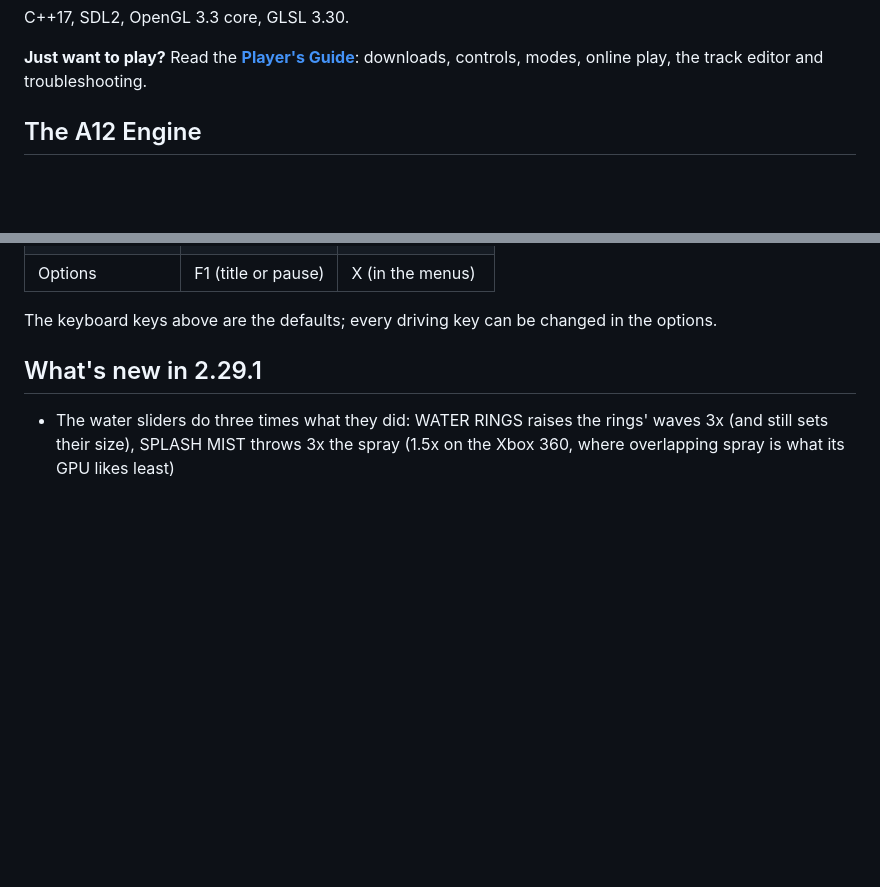
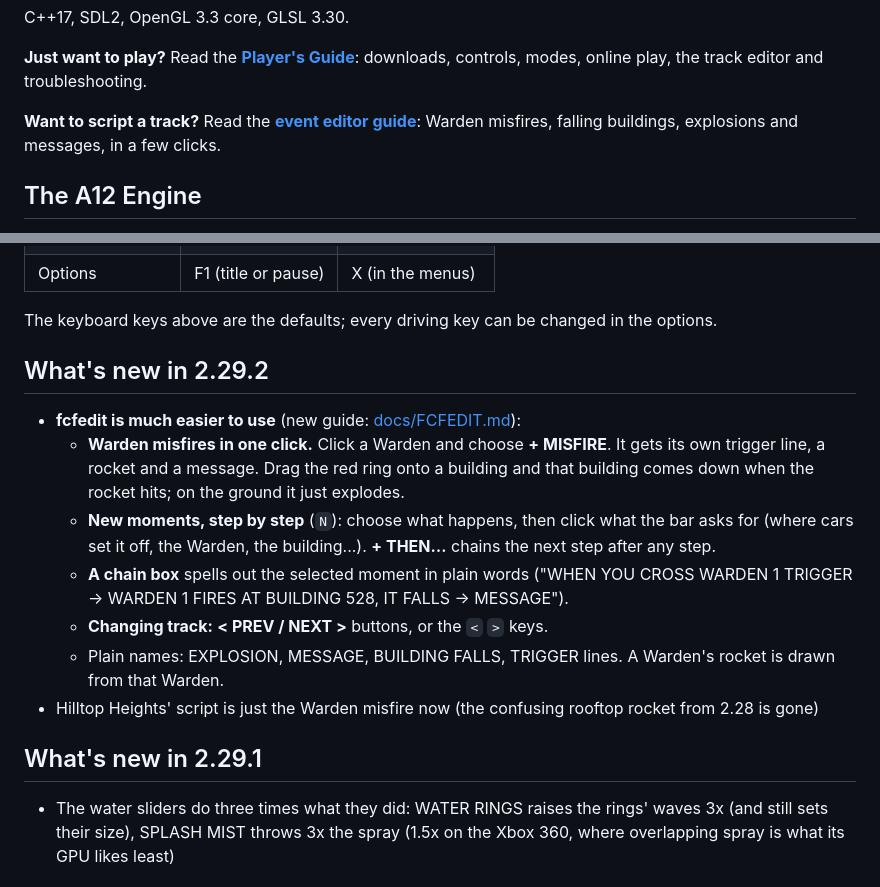
Before and after one commit to davkdavk/fogcityfury, a Markdown page: README.md, 2 parts joined by grey strips. Drawn GitHub-style; blank space fills up the shorter version.

```diff
--- a/README.md
+++ b/README.md
@@ -12,6 +12,8 @@ an endurance track across two islands. Runs on Linux, Windows, Android and the X
 C++17, SDL2, OpenGL 3.3 core, GLSL 3.30.
 
 **Just want to play?** Read the **[Player's Guide](docs/PLAYING.md)**: downloads, controls, modes, online play, the track editor and troubleshooting.
+
+**Want to script a track?** Read the **[event editor guide](docs/FCFEDIT.md)**: Warden misfires, falling buildings, explosions and messages, in a few clicks.
 
 ## The A12 Engine
 
@@ -89,6 +91,20 @@ Touchscreens on Windows and Linux get the same on-screen buttons the moment the
 
 The keyboard keys above are the defaults; every driving key can be changed
 in the options.
+
+## What's new in 2.29.2
+
+- **fcfedit is much easier to use** (new guide: [docs/FCFEDIT.md](docs/FCFEDIT.md)):
+  - **Warden misfires in one click.** Click a Warden and choose **+ MISFIRE**. It gets its own trigger line, a rocket
+    and a message. Drag the red ring onto a building and that building comes down when the rocket hits; on the ground
+    it just explodes.
+  - **New moments, step by step** (`N`): choose what happens, then click what the bar asks for (where cars set it off,
+    the Warden, the building...). **+ THEN…** chains the next step after any step.
+  - **A chain box** spells out the selected moment in plain words ("WHEN YOU CROSS WARDEN 1 TRIGGER → WARDEN 1 FIRES
+    AT BUILDING 528, IT FALLS → MESSAGE").
+  - **Changing track:** **< PREV / NEXT >** buttons, or the `<` `>` keys.
+  - Plain names: EXPLOSION, MESSAGE, BUILDING FALLS, TRIGGER lines. A Warden's rocket is drawn from that Warden.
+- Hilltop Heights' script is just the Warden misfire now (the confusing rooftop rocket from 2.28 is gone)
 
 ## What's new in 2.29.1
 
```
Also changed, not shown: docs/EVENTS.md (+10 -33 lines), docs/FCFEDIT.md (added, +121 -0 lines), docs/img/fcfedit-misfire.jpg (added), docs/img/fcfedit-moment.jpg (added), docs/img/fcfedit-warden.jpg (added), 6 other files.
